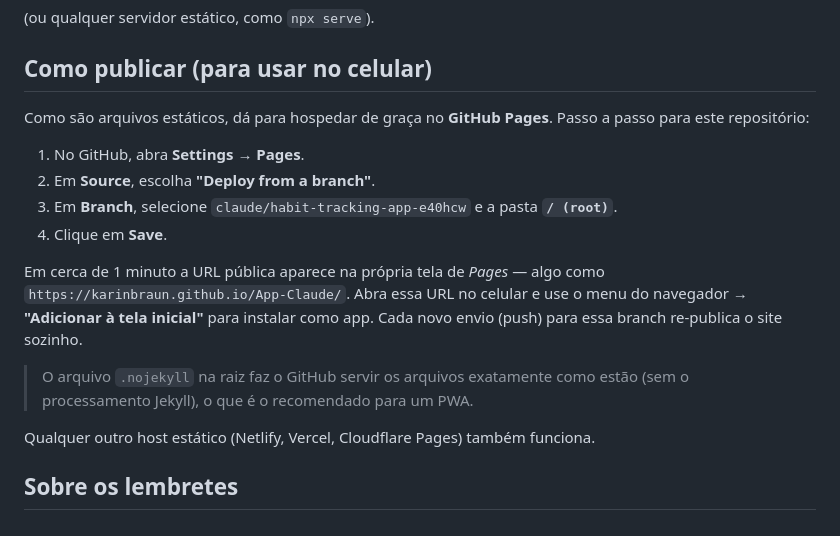
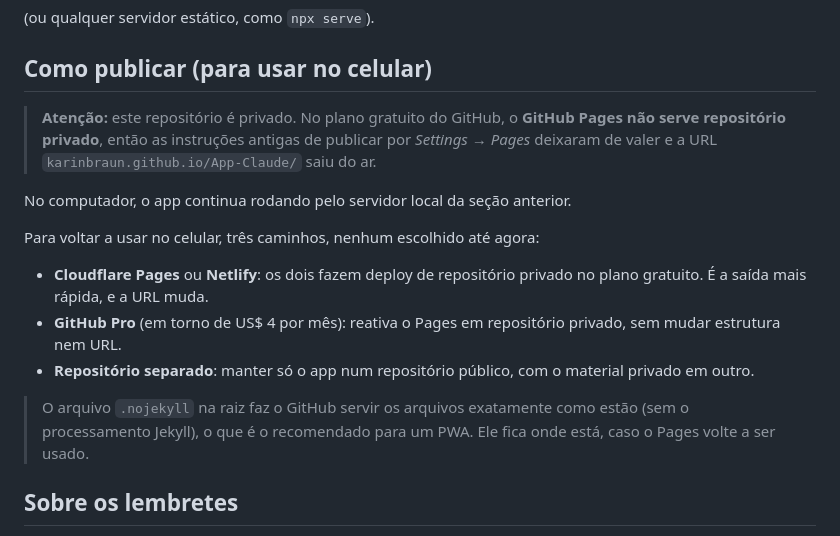
Before and after one commit to karinbraun/App-Claude, a Markdown page: README.md, the part around the change. GitHub-like rendering.

Commit message:
Atualiza instruções de publicação para repositório privado
O GitHub Pages não serve repositório privado no plano gratuito, então o
passo a passo antigo deixou de valer. Registra as alternativas para voltar
a usar o app no celular, sem escolher nenhuma.

Co-Authored-By: Claude Opus 5 <noreply@anthropic.com>
Claude-Session: https://claude.ai/code/session_01HFkrPLwHyqFsbhGz2fg24y

```diff
--- a/README.md
+++ b/README.md
@@ -32,23 +32,25 @@ python3 -m http.server 8080
 
 ## Como publicar (para usar no celular)
 
-Como são arquivos estáticos, dá para hospedar de graça no **GitHub Pages**. Passo a passo
-para este repositório:
+> **Atenção:** este repositório é privado. No plano gratuito do GitHub, o **GitHub Pages
+> não serve repositório privado**, então as instruções antigas de publicar por
+> *Settings → Pages* deixaram de valer e a URL `karinbraun.github.io/App-Claude/` saiu
+> do ar.
 
-1. No GitHub, abra **Settings → Pages**.
-2. Em **Source**, escolha **"Deploy from a branch"**.
-3. Em **Branch**, selecione `claude/habit-tracking-app-e40hcw` e a pasta **`/ (root)`**.
-4. Clique em **Save**.
+No computador, o app continua rodando pelo servidor local da seção anterior.
 
-Em cerca de 1 minuto a URL pública aparece na própria tela de *Pages* — algo como
-`https://karinbraun.github.io/App-Claude/`. Abra essa URL no celular e use o menu do
-navegador → **"Adicionar à tela inicial"** para instalar como app. Cada novo envio (push)
-para essa branch re-publica o site sozinho.
+Para voltar a usar no celular, três caminhos, nenhum escolhido até agora:
+
+- **Cloudflare Pages** ou **Netlify**: os dois fazem deploy de repositório privado no
+  plano gratuito. É a saída mais rápida, e a URL muda.
+- **GitHub Pro** (em torno de US$ 4 por mês): reativa o Pages em repositório privado,
+  sem mudar estrutura nem URL.
+- **Repositório separado**: manter só o app num repositório público, com o material
+  privado em outro.
 
 > O arquivo `.nojekyll` na raiz faz o GitHub servir os arquivos exatamente como estão
-> (sem o processamento Jekyll), o que é o recomendado para um PWA.
-
-Qualquer outro host estático (Netlify, Vercel, Cloudflare Pages) também funciona.
+> (sem o processamento Jekyll), o que é o recomendado para um PWA. Ele fica onde está,
+> caso o Pages volte a ser usado.
 
 ## Sobre os lembretes
 
```
